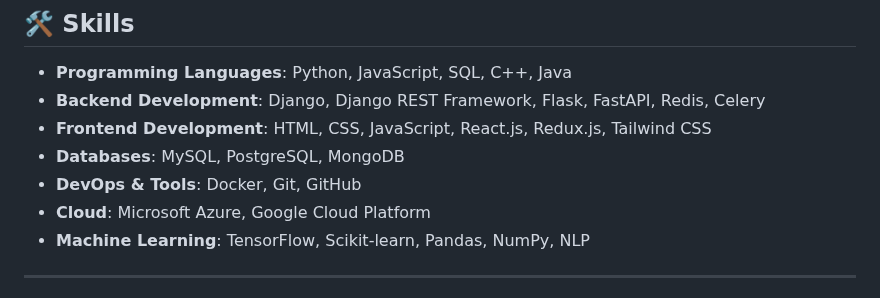
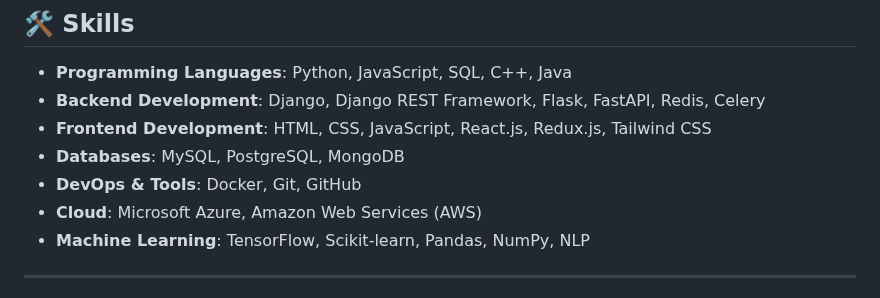
Before and after one commit to amal-babu-git/amal-babu-git, a Markdown page: README.md, the part around the change. Rendered like a GitHub page.

Commit message:
skill added

```diff
--- a/README.md
+++ b/README.md
@@ -33,7 +33,7 @@ Welcome to my professional portfolio. I am a **Full-Stack Developer** with exper
 - **Frontend Development**: HTML, CSS, JavaScript, React.js, Redux.js, Tailwind CSS
 - **Databases**: MySQL, PostgreSQL, MongoDB
 - **DevOps & Tools**: Docker, Git, GitHub
-- **Cloud**: Microsoft Azure, Google Cloud Platform
+- **Cloud**: Microsoft Azure, Amazon Web Services (AWS)
 - **Machine Learning**: TensorFlow, Scikit-learn, Pandas, NumPy, NLP
 
 
```
